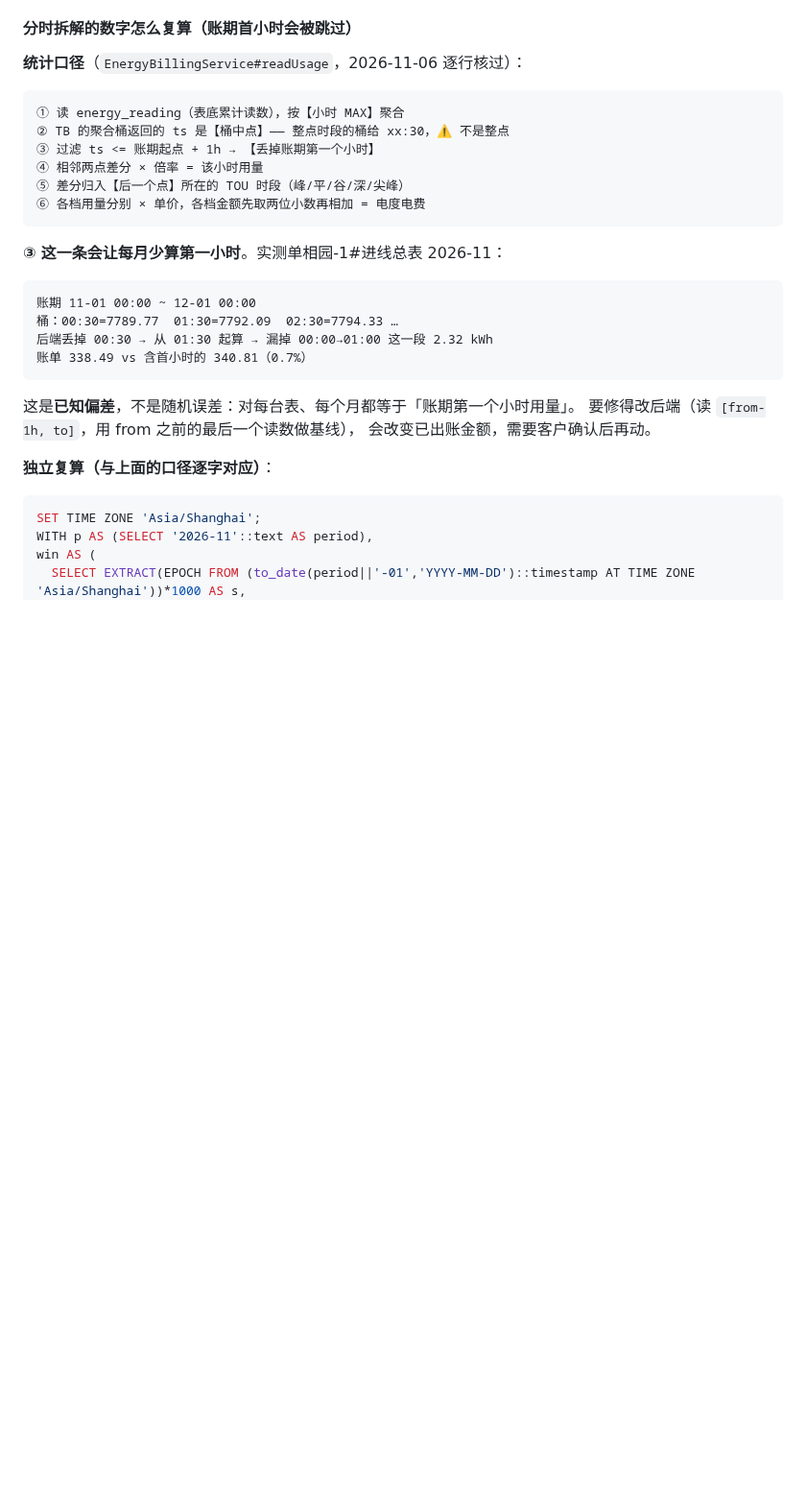
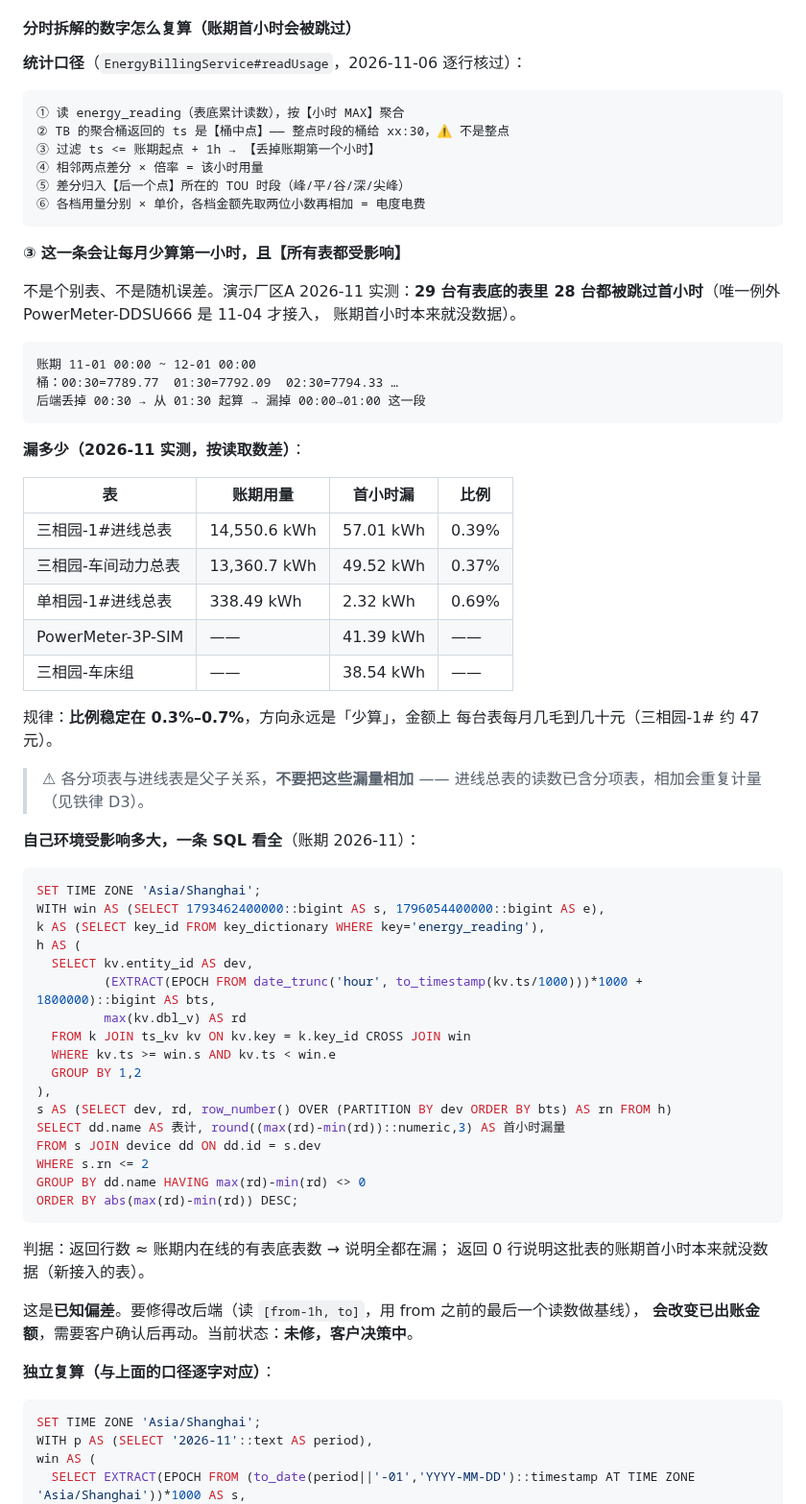
Before and after one commit to cuijinlong/guard_help, a Markdown page: content/admin/08-ops-sql.md, the part around the change. Shown at 96% size. Drawn GitHub-style; blank space fills up the shorter version.

Commit message:
用能账单：首小时偏差是全局的（28/28 表）

````diff
--- a/content/admin/08-ops-sql.md
+++ b/content/admin/08-ops-sql.md
@@ -824,18 +824,61 @@ print('total',d['total'],'skipped',d['skipped']);
 ⑥ 各档用量分别 × 单价，各档金额先取两位小数再相加 = 电度电费
 ```
 
-**③ 这一条会让每月少算第一小时**。实测单相园-1#进线总表 2026-11：
+**③ 这一条会让每月少算第一小时，且【所有表都受影响】**
+
+不是个别表、不是随机误差。演示厂区A 2026-11 实测：**29 台有表底的表里
+28 台都被跳过首小时**（唯一例外 PowerMeter-DDSU666 是 11-04 才接入，
+账期首小时本来就没数据）。
 
 ```
 账期 11-01 00:00 ~ 12-01 00:00
 桶：00:30=7789.77  01:30=7792.09  02:30=7794.33 …
-后端丢掉 00:30 → 从 01:30 起算 → 漏掉 00:00→01:00 这一段 2.32 kWh
-账单 338.49 vs 含首小时的 340.81（0.7%）
+后端丢掉 00:30 → 从 01:30 起算 → 漏掉 00:00→01:00 这一段
 ```
 
-这是**已知偏差**，不是随机误差：对每台表、每个月都等于「账期第一个小时用量」。
-要修得改后端（读 `[from-1h, to]`，用 from 之前的最后一个读数做基线），
-会改变已出账金额，需要客户确认后再动。
+**漏多少（2026-11 实测，按读取数差）**：
+
+| 表 | 账期用量 | 首小时漏 | 比例 |
+| --- | --- | --- | --- |
+| 三相园-1#进线总表 | 14,550.6 kWh | 57.01 kWh | 0.39% |
+| 三相园-车间动力总表 | 13,360.7 kWh | 49.52 kWh | 0.37% |
+| 单相园-1#进线总表 | 338.49 kWh | 2.32 kWh | 0.69% |
+| PowerMeter-3P-SIM | —— | 41.39 kWh | —— |
+| 三相园-车床组 | —— | 38.54 kWh | —— |
+
+规律：**比例稳定在 0.3%–0.7%**，方向永远是「少算」，金额上
+每台表每月几毛到几十元（三相园-1# 约 47 元）。
+
+> ⚠ 各分项表与进线表是父子关系，**不要把这些漏量相加** ——
+> 进线总表的读数已含分项表，相加会重复计量（见铁律 D3）。
+
+**自己环境受影响多大，一条 SQL 看全**（账期 2026-11）：
+
+```sql
+SET TIME ZONE 'Asia/Shanghai';
+WITH win AS (SELECT 1793462400000::bigint AS s, 1796054400000::bigint AS e),
+k AS (SELECT key_id FROM key_dictionary WHERE key='energy_reading'),
+h AS (
+  SELECT kv.entity_id AS dev,
+         (EXTRACT(EPOCH FROM date_trunc('hour', to_timestamp(kv.ts/1000)))*1000 + 1800000)::bigint AS bts,
+         max(kv.dbl_v) AS rd
+  FROM k JOIN ts_kv kv ON kv.key = k.key_id CROSS JOIN win
+  WHERE kv.ts >= win.s AND kv.ts < win.e
+  GROUP BY 1,2
+),
+s AS (SELECT dev, rd, row_number() OVER (PARTITION BY dev ORDER BY bts) AS rn FROM h)
+SELECT dd.name AS 表计, round((max(rd)-min(rd))::numeric,3) AS 首小时漏量
+FROM s JOIN device dd ON dd.id = s.dev
+WHERE s.rn <= 2
+GROUP BY dd.name HAVING max(rd)-min(rd) <> 0
+ORDER BY abs(max(rd)-min(rd)) DESC;
+```
+
+判据：返回行数 ≈ 账期内在线的有表底表数 → 说明全都在漏；
+返回 0 行说明这批表的账期首小时本来就没数据（新接入的表）。
+
+这是**已知偏差**。要修得改后端（读 `[from-1h, to]`，用 from 之前的最后一个读数做基线），
+**会改变已出账金额**，需要客户确认后再动。当前状态：**未修，客户决策中**。
 
 **独立复算（与上面的口径逐字对应）**：
 
````
Also changed, not shown: content/user/03-pages.md (+4 -2 lines).
